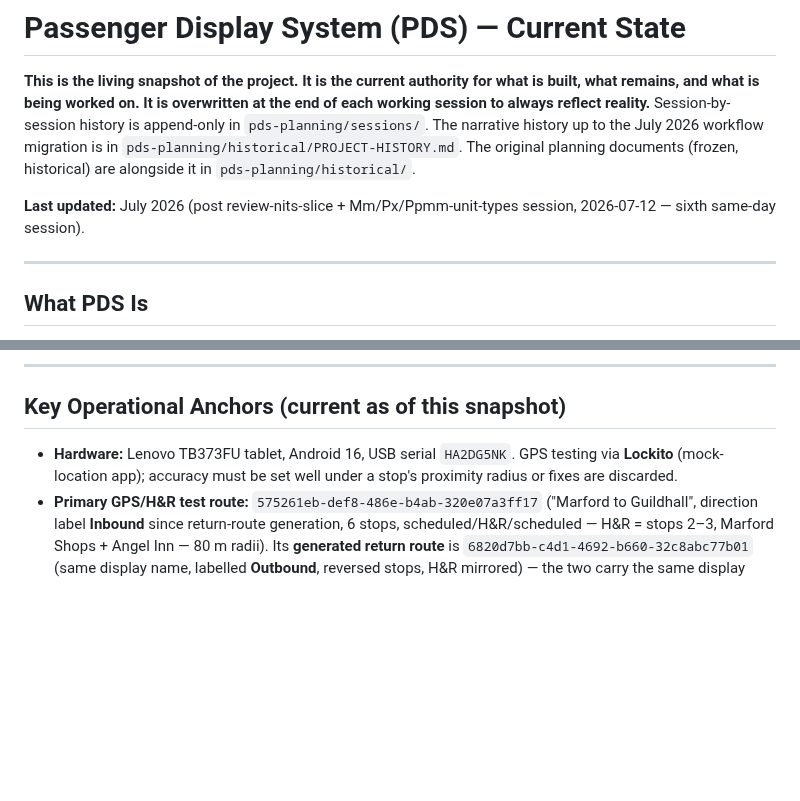
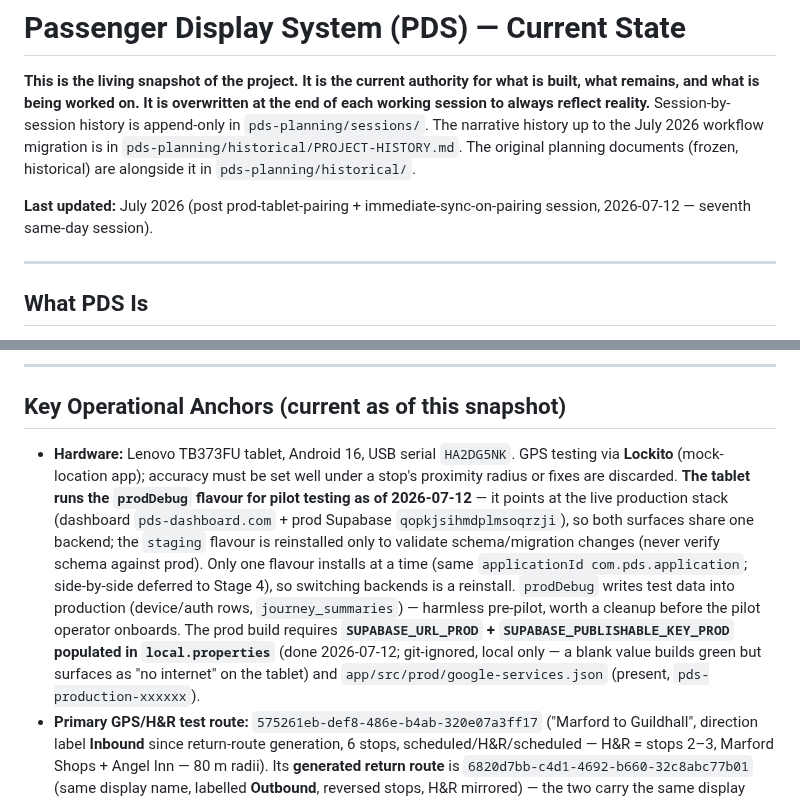
Before and after one commit to oliverjhj/pds-planning, a Markdown page: living/STATE.md, 2 parts joined by grey strips. Drawn GitHub-style; blank space fills up the shorter version.

```diff
--- a/living/STATE.md
+++ b/living/STATE.md
@@ -3,7 +3,7 @@
 
 **This is the living snapshot of the project. It is the current authority for what is built, what remains, and what is being worked on. It is overwritten at the end of each working session to always reflect reality.** Session-by-session history is append-only in `pds-planning/sessions/`. The narrative history up to the July 2026 workflow migration is in `pds-planning/historical/PROJECT-HISTORY.md`. The original planning documents (frozen, historical) are alongside it in `pds-planning/historical/`.
 
-**Last updated:** July 2026 (post review-nits-slice + Mm/Px/Ppmm-unit-types session, 2026-07-12 — sixth same-day session).
+**Last updated:** July 2026 (post prod-tablet-pairing + immediate-sync-on-pairing session, 2026-07-12 — seventh same-day session).
 
 ---
 
@@ -147,7 +147,7 @@ These are the decisions that currently shape how work is done on this codebase.
 
 ## Key Operational Anchors (current as of this snapshot)
 
-- **Hardware:** Lenovo TB373FU tablet, Android 16, USB serial `HA2DG5NK`. GPS testing via **Lockito** (mock-location app); accuracy must be set well under a stop's proximity radius or fixes are discarded.
+- **Hardware:** Lenovo TB373FU tablet, Android 16, USB serial `HA2DG5NK`. GPS testing via **Lockito** (mock-location app); accuracy must be set well under a stop's proximity radius or fixes are discarded. **The tablet runs the `prodDebug` flavour for pilot testing as of 2026-07-12** — it points at the live production stack (dashboard `pds-dashboard.com` + prod Supabase `qopkjsihmdplmsoqrzji`), so both surfaces share one backend; the `staging` flavour is reinstalled only to validate schema/migration changes (never verify schema against prod). Only one flavour installs at a time (same `applicationId com.pds.application`; side-by-side deferred to Stage 4), so switching backends is a reinstall. `prodDebug` writes test data into production (device/auth rows, `journey_summaries`) — harmless pre-pilot, worth a cleanup before the pilot operator onboards. The prod build requires **`SUPABASE_URL_PROD` + `SUPABASE_PUBLISHABLE_KEY_PROD` populated in `local.properties`** (done 2026-07-12; git-ignored, local only — a blank value builds green but surfaces as "no internet" on the tablet) and `app/src/prod/google-services.json` (present, `pds-production-xxxxxx`).
 - **Primary GPS/H&R test route:** `575261eb-def8-486e-b4ab-320e07a3ff17` ("Marford to Guildhall", direction label **Inbound** since return-route generation, 6 stops, scheduled/H&R/scheduled — H&R = stops 2–3, Marford Shops + Angel Inn — 80 m radii). Its **generated return route** is `6820d7bb-c4d1-4692-b660-32c8abc77b01` (same display name, labelled **Outbound**, reversed stops, H&R mirrored) — the two carry the same display name, so fleet-cell checks distinguishing them need the UUID. A separate all-scheduled route ("C4 FCM Test") also exists; the older "Wellcastle Road to South Wellcastle" H&R route's stop geography is scattered across counties and is unusable for Lockito runs.
 - **Canonical staging entities:** one operator (`360ffc45-…`) and one device (`32ab0216-…`).
 - **Supabase:** staging ref `febcpudiorwnsbcphcng`, production ref `qopkjsihmdplmsoqrzji`. Two MCP servers — `supabase-staging` / `supabase-prod` — both permanently read-only (ledger #22); production readable, never writable, via MCP. The Supabase CLI is logged in on this machine and pinned as a pds-dashboard devDependency at 2.109.1 (read-only checks like `secrets list` / `functions list` available; `WORKER_SHARED_SECRET` is the same value on both projects).
```
Also changed, not shown: other parts of living/STATE.md (+2 -2 lines), sessions/2026-07-12-prod-tablet-pairing-and-immediate-sync.md (added, +27 -0 lines).
